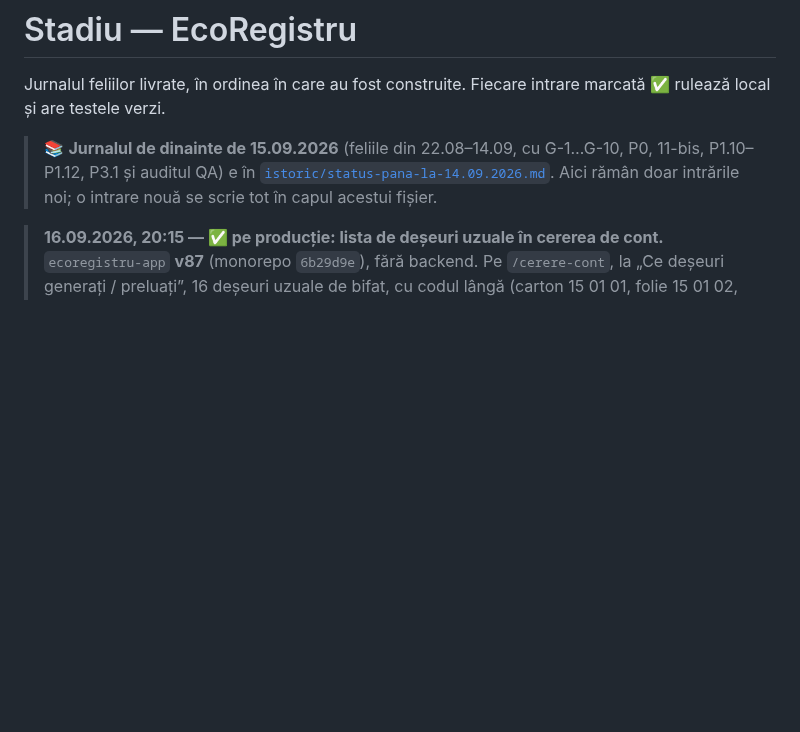
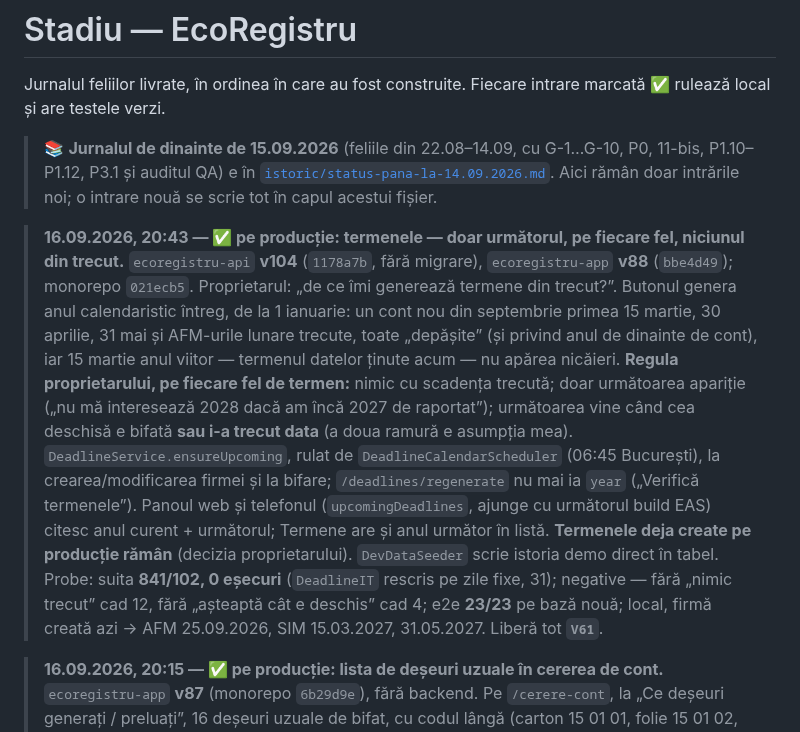
Before and after one commit to whoisonica/ecoregistru, a Markdown page: docs/status.md, the part around the change. GitHub-like rendering; blank space fills up the shorter version.

Commit message:
docs: termenele — doar următorul pe fiecare fel (api v104, app v88) pe producție; liberă V61
Co-Authored-By: Claude Opus 5 <noreply@anthropic.com>

```diff
--- a/docs/status.md
+++ b/docs/status.md
@@ -7,6 +7,20 @@ rulează local și are testele verzi.
 > auditul QA) e în [`istoric/status-pana-la-14.09.2026.md`](istoric/status-pana-la-14.09.2026.md). Aici rămân doar
 > intrările noi; o intrare nouă se scrie tot în capul acestui fișier.
 
+
+> **16.09.2026, 20:43 — ✅ pe producție: termenele — doar următorul, pe fiecare fel, niciunul din trecut.**
+> `ecoregistru-api` **v104** (`1178a7b`, fără migrare), `ecoregistru-app` **v88** (`bbe4d49`); monorepo `021ecb5`. Proprietarul: „de ce
+> îmi generează termene din trecut?”. Butonul genera anul calendaristic întreg, de la 1 ianuarie: un cont nou din septembrie primea
+> 15 martie, 30 aprilie, 31 mai și AFM-urile lunare trecute, toate „depășite” (și privind anul de dinainte de cont), iar 15 martie
+> anul viitor — termenul datelor ținute acum — nu apărea nicăieri. **Regula proprietarului, pe fiecare fel de termen:** nimic cu
+> scadența trecută; doar următoarea apariție („nu mă interesează 2028 dacă am încă 2027 de raportat”); următoarea vine când cea
+> deschisă e bifată **sau i-a trecut data** (a doua ramură e asumpția mea). `DeadlineService.ensureUpcoming`, rulat de
+> `DeadlineCalendarScheduler` (06:45 București), la crearea/modificarea firmei și la bifare; `/deadlines/regenerate` nu mai ia `year`
+> („Verifică termenele”). Panoul web și telefonul (`upcomingDeadlines`, ajunge cu următorul build EAS) citesc anul curent + următorul;
+> Termene are și anul următor în listă. **Termenele deja create pe producție rămân** (decizia proprietarului). `DevDataSeeder` scrie
+> istoria demo direct în tabel. Probe: suita **841/102, 0 eșecuri** (`DeadlineIT` rescris pe zile fixe, 31); negative — fără „nimic
+> trecut” cad 12, fără „așteaptă cât e deschis” cad 4; e2e **23/23** pe bază nouă; local, firmă creată azi → AFM 25.09.2026, SIM
+> 15.03.2027, 31.05.2027. Liberă tot **`V61`**.
 
 > **16.09.2026, 20:15 — ✅ pe producție: lista de deșeuri uzuale în cererea de cont.**
 > `ecoregistru-app` **v87** (monorepo `6b29d9e`), fără backend. Pe `/cerere-cont`, la „Ce deșeuri generați / preluați”, 16 deșeuri
```
Also changed, not shown: 1 other file.
